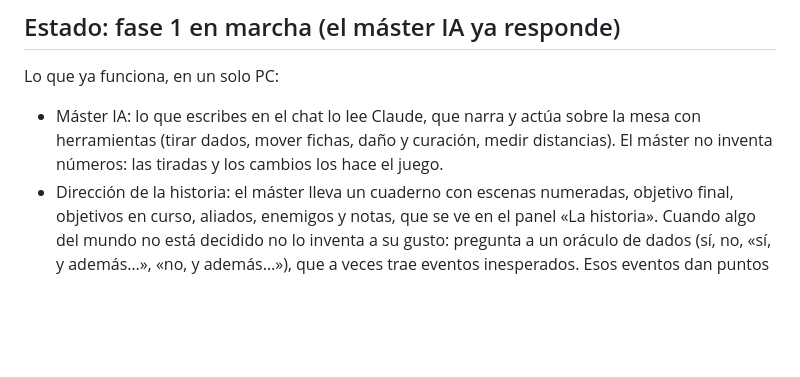
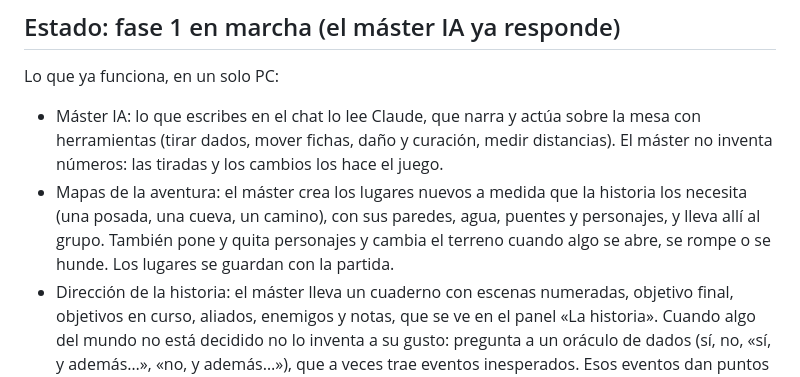
Before and after one commit to Jontalas/RoleDMFable, a Markdown page: README.md, the part around the change. Rendered like a GitHub page; blank space fills up the shorter version.

```diff
--- a/README.md
+++ b/README.md
@@ -10,6 +10,7 @@ El diseño completo está en el documento del proyecto; este repositorio contien
 Lo que ya funciona, en un solo PC:
 
 - Máster IA: lo que escribes en el chat lo lee Claude, que narra y actúa sobre la mesa con herramientas (tirar dados, mover fichas, daño y curación, medir distancias). El máster no inventa números: las tiradas y los cambios los hace el juego.
+- Mapas de la aventura: el máster crea los lugares nuevos a medida que la historia los necesita (una posada, una cueva, un camino), con sus paredes, agua, puentes y personajes, y lleva allí al grupo. También pone y quita personajes y cambia el terreno cuando algo se abre, se rompe o se hunde. Los lugares se guardan con la partida.
 - Dirección de la historia: el máster lleva un cuaderno con escenas numeradas, objetivo final, objetivos en curso, aliados, enemigos y notas, que se ve en el panel «La historia». Cuando algo del mundo no está decidido no lo inventa a su gusto: pregunta a un oráculo de dados (sí, no, «sí, y además…», «no, y además…»), que a veces trae eventos inesperados. Esos eventos dan puntos de historia y, al llegar al punto de giro, la aventura deja de abrir tramas y va hacia su desenlace. Las amenazas que avanzan se muestran como cuentas atrás.
 - Guías de dirección: además de reglamentos puedes cargar libros de consejos para dirigir partidas. No son reglas; el máster los consulta para decidir cómo llevar una escena. Sus instrucciones ya incluyen principios generales de buena dirección (intervenciones cortas, dar autoría a los jugadores, fallos interesantes, dilemas, ritmo).
 - Combate por turnos: el máster tira la iniciativa de todos y la barra de arriba del mapa muestra la ronda, el orden y a quién le toca. Los caídos se saltan solos y el botón «Pasar turno» termina el turno actual.
```
Also changed, not shown: CLAUDE.md (+2 -1 lines), docs/captura-lugar-nuevo.png (added), 5 other files.
